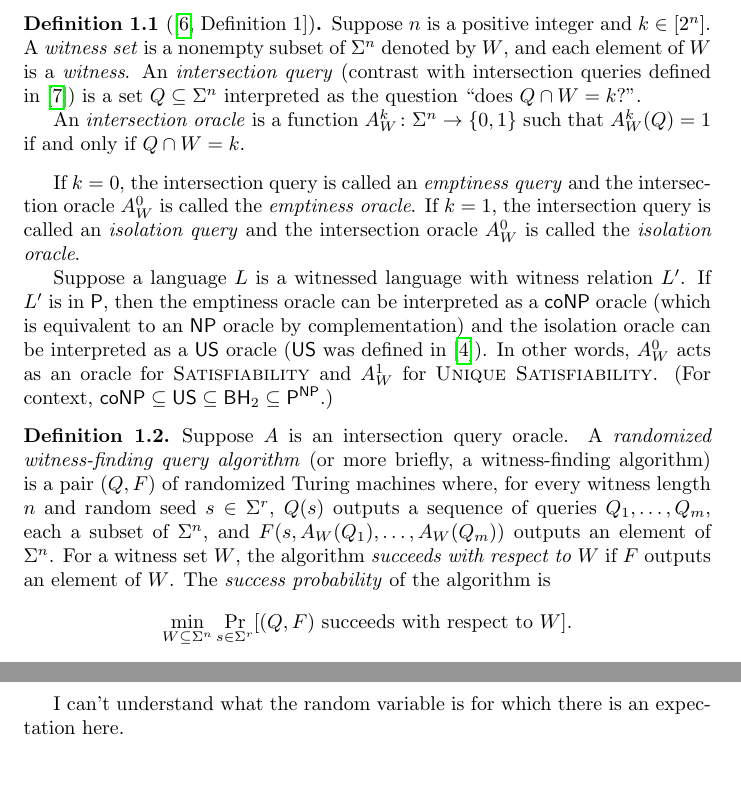
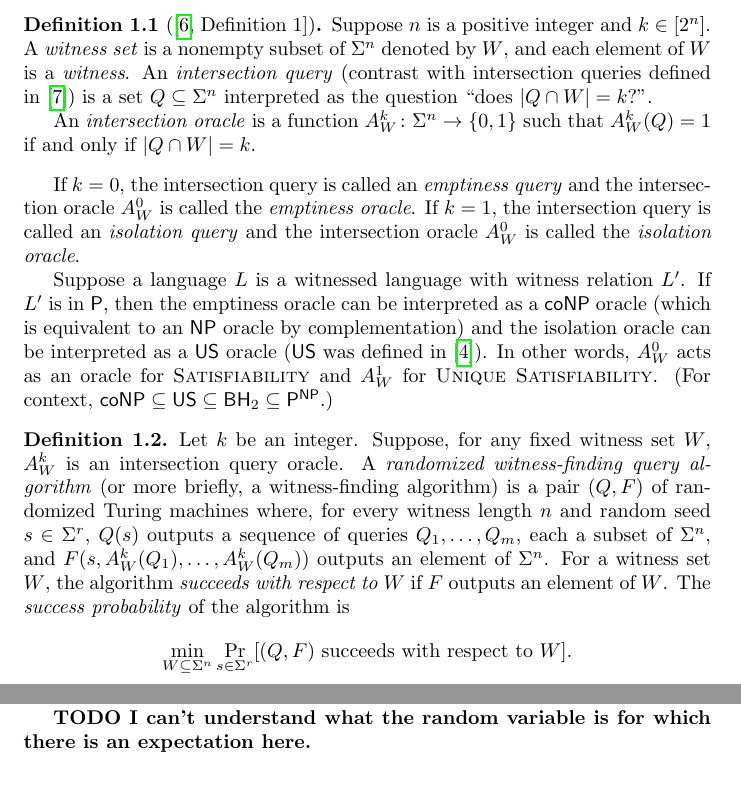
Before and after one commit to jfinkels/witnessfinding, a LaTeX document (witnessfinding.tex): two parts of pages 1 and 5 of 6, joined at a grey line, cut so that both start at the same text. Compiled offline with pdfLaTeX.

Commit message:
Fixes some typos; adds note about alternate query type

```diff
--- a/witnessfinding.tex
+++ b/witnessfinding.tex
@@ -62,9 +62,9 @@ A language $L \subseteq \Sigma^*$ is a \emph{witnessed language} if there exists
 \begin{definition}[{\autocite[Definition~1]{krw12}}]
   Suppose $n$ is a positive integer and $k \in [2^n]$.
   A \emph{witness set} is a nonempty subset of $\Sigma^n$ denoted by $W$, and each element of $W$ is a \emph{witness}.
-  An \emph{intersection query} (contrast with intersection queries defined in \autocite{krw14}) is a set $Q \subseteq \Sigma^n$ interpreted as the question ``does $Q \cap W = k$?''.
+  An \emph{intersection query} (contrast with intersection queries defined in \autocite{krw14}) is a set $Q \subseteq \Sigma^n$ interpreted as the question ``does $|Q \cap W| = k$?''.
 
-  An \emph{intersection oracle} is a function $A^k_W \colon \Sigma^n \to \{0, 1\}$ such that $A^k_W(Q) = 1$ if and only if $Q \cap W = k$.
+  An \emph{intersection oracle} is a function $A^k_W \colon \Sigma^n \to \{0, 1\}$ such that $A^k_W(Q) = 1$ if and only if $|Q \cap W| = k$.
   %% Let $A_W(Q) \in \{0, 1\}$ denote the answer to the query $Q$, formally $A_W(Q) = 1$ if and only if $Q \cap W \noteq \emptyset$.
 \end{definition}
 
@@ -77,8 +77,9 @@ In other words, $A^0_W$ acts as an oracle for \textsc{Satisfiability} and $A^1_W
 (For context, $\coNP \subseteq \US \subseteq \BH_2 \subseteq \P^\NP$.)
 
 \begin{definition}
-  Suppose $A$ is an intersection query oracle.
-  A \emph{randomized witness-finding query algorithm} (or more briefly, a witness-finding algorithm) is a pair $(Q, F)$ of randomized Turing machines where, for every witness length $n$ and random seed $s \in \Sigma^r$, $Q(s)$ outputs a sequence of queries $Q_1, \dotsc, Q_m$, each a subset of $\Sigma^n$, and $F(s, A_W(Q_1), \dotsc, A_W(Q_m))$ outputs an element of $\Sigma^n$.
+  Let $k$ be an integer.
+  Suppose, for any fixed witness set $W$, $A^k_W$ is an intersection query oracle.
+  A \emph{randomized witness-finding query algorithm} (or more briefly, a witness-finding algorithm) is a pair $(Q, F)$ of randomized Turing machines where, for every witness length $n$ and random seed $s \in \Sigma^r$, $Q(s)$ outputs a sequence of queries $Q_1, \dotsc, Q_m$, each a subset of $\Sigma^n$, and $F(s, A^k_W(Q_1), \dotsc, A^k_W(Q_m))$ outputs an element of $\Sigma^n$.
   For a witness set $W$, the algorithm \emph{succeeds with respect to $W$} if $F$ outputs an element of $W$.
   The \emph{success probability} of the algorithm is
   \begin{equation*}
```
Also changed, not shown: witnessfinding.tex (6 more changed lines).
